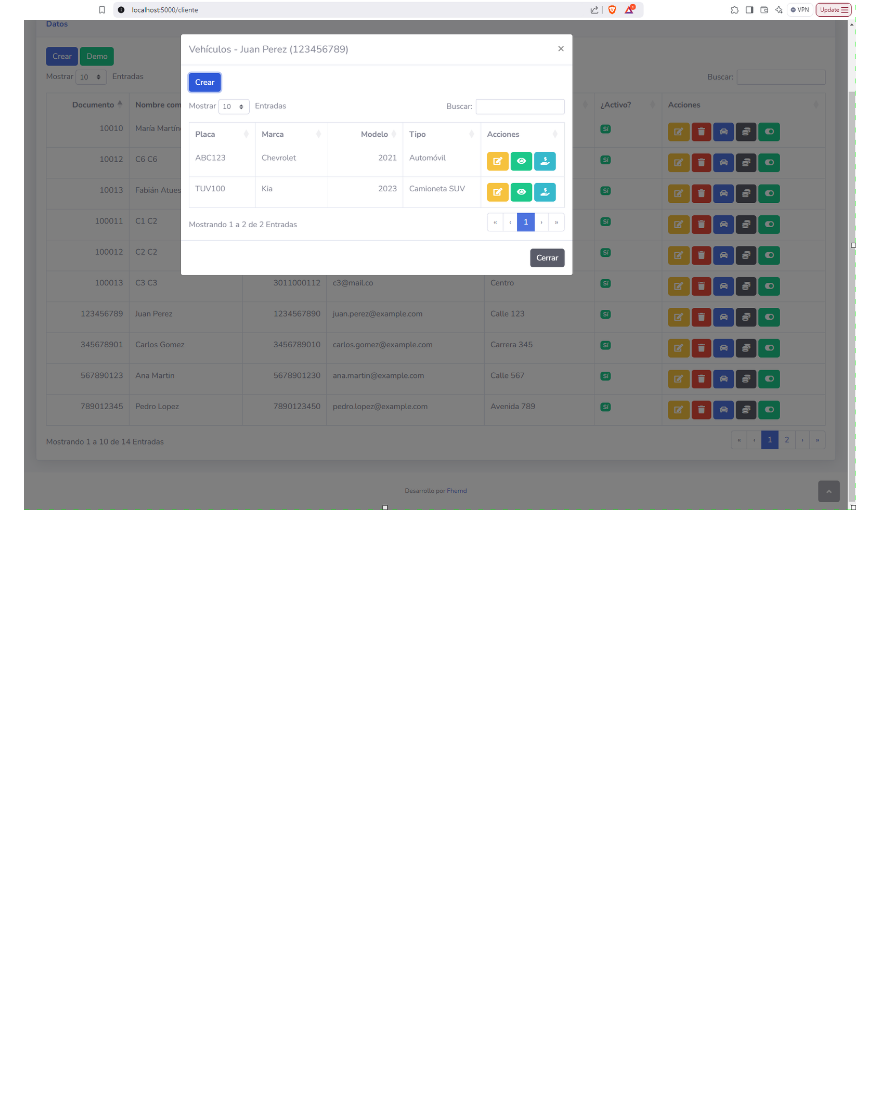
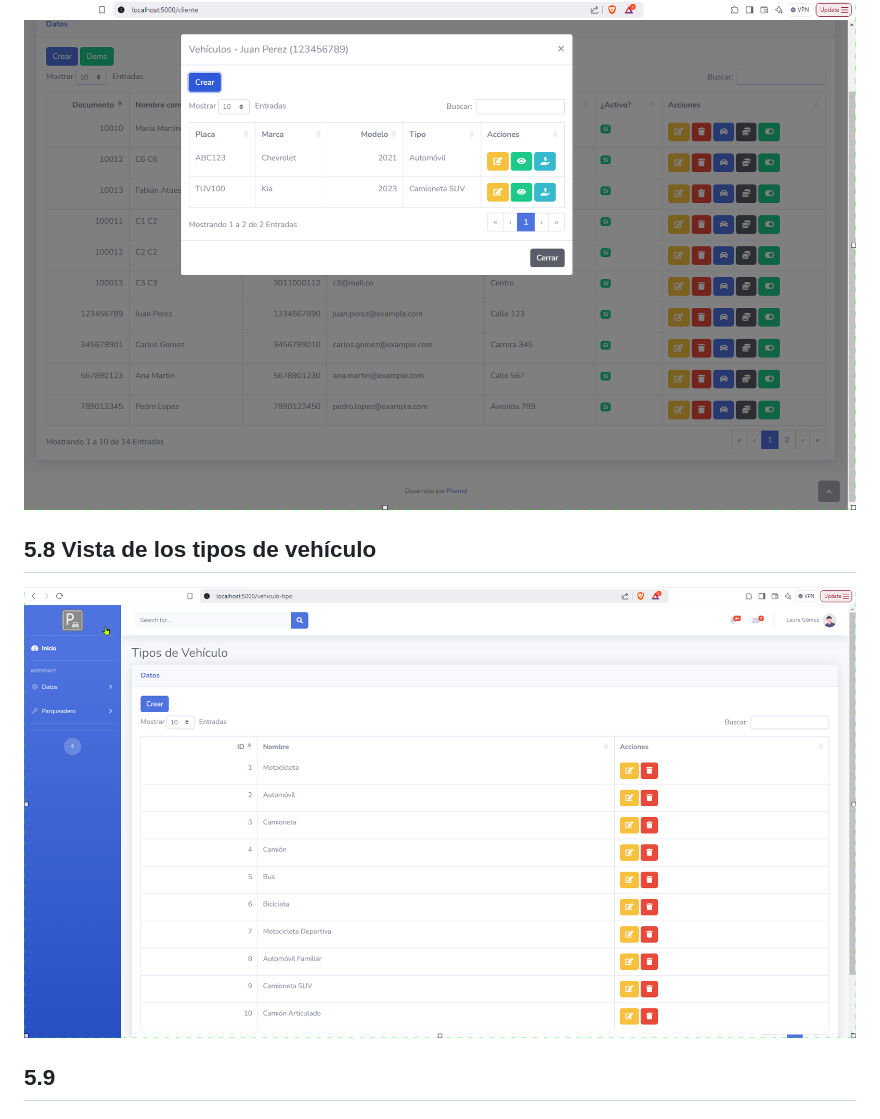
Before and after one commit to Fhernd/proy07_parqueadero, a Markdown page: README.md, the part around the change. Rendered like a GitHub page; pictures changed too: docs/images/08-tipos-vehiculo.png (added); blank space fills up the shorter version.

Commit message:
Captura de pantalla de la vista de los tipos de vehículo

```diff
--- a/README.md
+++ b/README.md
@@ -255,3 +255,9 @@ flask run
 ## 5.7 Vista de los vehículos de un cliente
 
 ![Vista de los vehículos de un cliente](docs/images/07-cliente-vehiculos.png)
+
+## 5.8 Vista de los tipos de vehículo
+
+![Vista de los tipos de vehículo](docs/images/08-tipos-vehiculo.png)
+
+## 5.9
```
